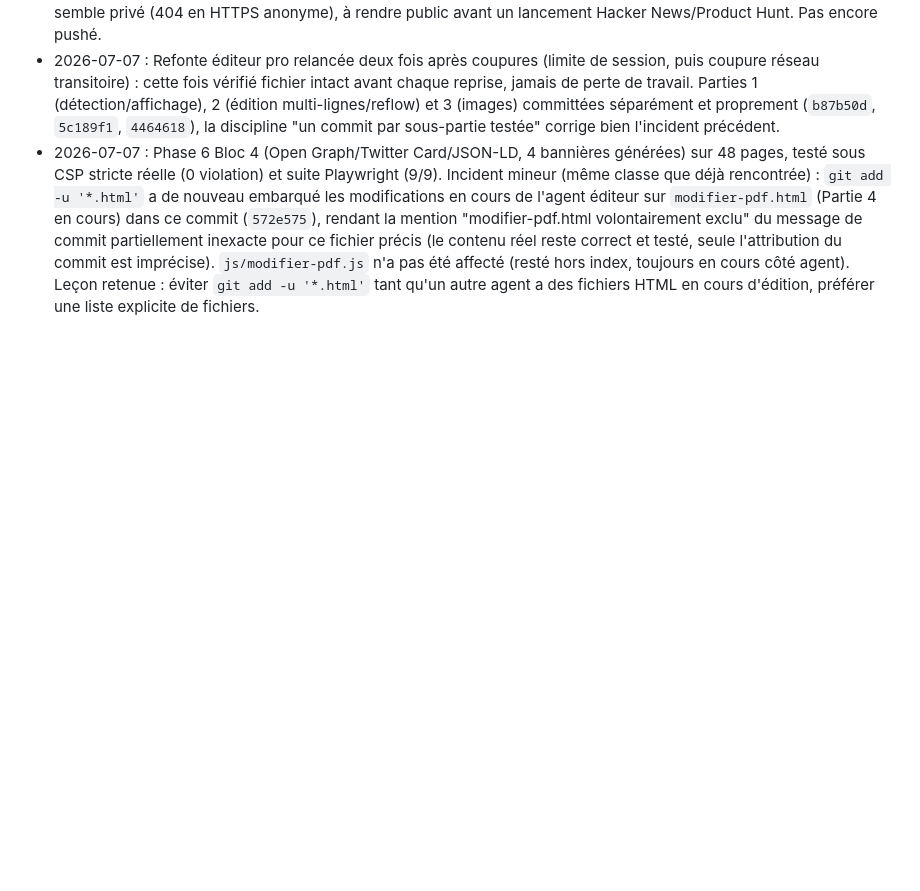
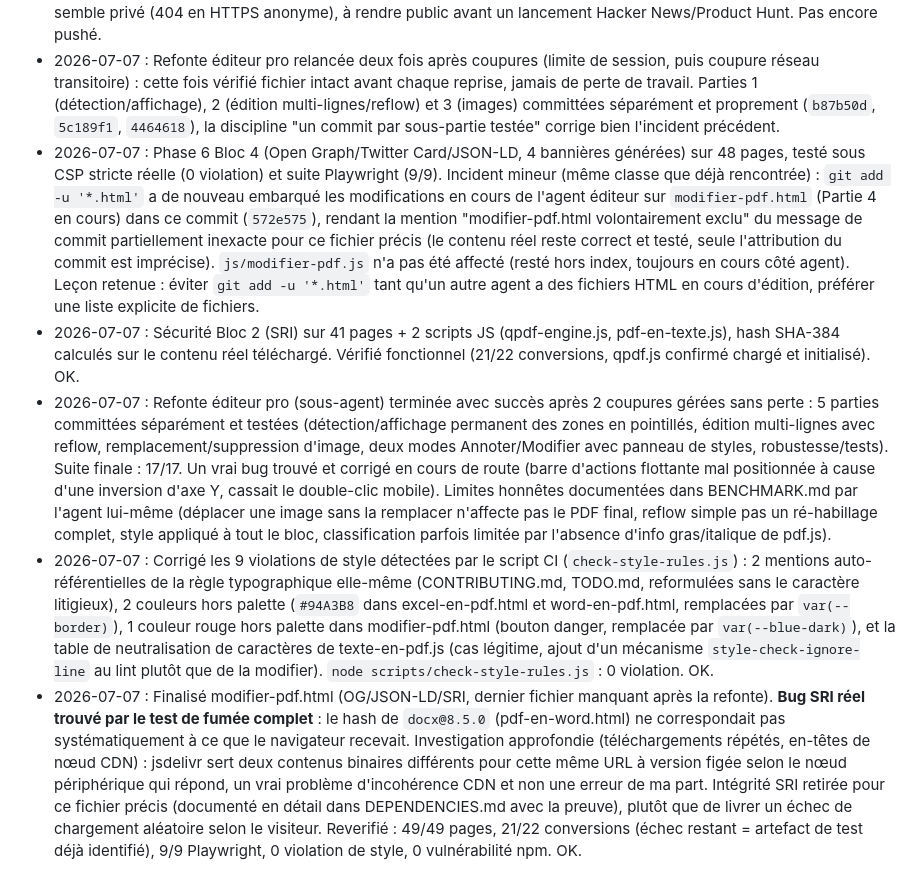
Before and after one commit to YOSO98/tchadiaPDF, a Markdown page: JOURNAL.md, the part around the change. Drawn GitHub-style; blank space fills up the shorter version.

```diff
--- a/JOURNAL.md
+++ b/JOURNAL.md
@@ -22,3 +22,7 @@ Convention : une ligne par étape, la plus récente en bas. `OK` = testé et fon
 - 2026-07-06 : Sous-agent README terminé (`0c80599`) : README.md + README.en.md complets (43 outils confirmés par comptage réel, liens vérifiés par requêtes HTTP réelles), captures d'écran dans docs/screenshots/ (éditeur pris dans son état actuel, à régénérer une fois la refonte Éditeur Pro livrée). Point bloquant réel signalé : le dépôt GitHub semble privé (404 en HTTPS anonyme), à rendre public avant un lancement Hacker News/Product Hunt. Pas encore pushé.
 - 2026-07-07 : Refonte éditeur pro relancée deux fois après coupures (limite de session, puis coupure réseau transitoire) : cette fois vérifié fichier intact avant chaque reprise, jamais de perte de travail. Parties 1 (détection/affichage), 2 (édition multi-lignes/reflow) et 3 (images) committées séparément et proprement (`b87b50d`, `5c189f1`, `4464618`), la discipline "un commit par sous-partie testée" corrige bien l'incident précédent.
 - 2026-07-07 : Phase 6 Bloc 4 (Open Graph/Twitter Card/JSON-LD, 4 bannières générées) sur 48 pages, testé sous CSP stricte réelle (0 violation) et suite Playwright (9/9). Incident mineur (même classe que déjà rencontrée) : `git add -u '*.html'` a de nouveau embarqué les modifications en cours de l'agent éditeur sur `modifier-pdf.html` (Partie 4 en cours) dans ce commit (`572e575`), rendant la mention "modifier-pdf.html volontairement exclu" du message de commit partiellement inexacte pour ce fichier précis (le contenu réel reste correct et testé, seule l'attribution du commit est imprécise). `js/modifier-pdf.js` n'a pas été affecté (resté hors index, toujours en cours côté agent). Leçon retenue : éviter `git add -u '*.html'` tant qu'un autre agent a des fichiers HTML en cours d'édition, préférer une liste explicite de fichiers.
+- 2026-07-07 : Sécurité Bloc 2 (SRI) sur 41 pages + 2 scripts JS (qpdf-engine.js, pdf-en-texte.js), hash SHA-384 calculés sur le contenu réel téléchargé. Vérifié fonctionnel (21/22 conversions, qpdf.js confirmé chargé et initialisé). OK.
+- 2026-07-07 : Refonte éditeur pro (sous-agent) terminée avec succès après 2 coupures gérées sans perte : 5 parties committées séparément et testées (détection/affichage permanent des zones en pointillés, édition multi-lignes avec reflow, remplacement/suppression d'image, deux modes Annoter/Modifier avec panneau de styles, robustesse/tests). Suite finale : 17/17. Un vrai bug trouvé et corrigé en cours de route (barre d'actions flottante mal positionnée à cause d'une inversion d'axe Y, cassait le double-clic mobile). Limites honnêtes documentées dans BENCHMARK.md par l'agent lui-même (déplacer une image sans la remplacer n'affecte pas le PDF final, reflow simple pas un ré-habillage complet, style appliqué à tout le bloc, classification parfois limitée par l'absence d'info gras/italique de pdf.js).
+- 2026-07-07 : Corrigé les 9 violations de style détectées par le script CI (`check-style-rules.js`) : 2 mentions auto-référentielles de la règle typographique elle-même (CONTRIBUTING.md, TODO.md, reformulées sans le caractère litigieux), 2 couleurs hors palette (`#94A3B8` dans excel-en-pdf.html et word-en-pdf.html, remplacées par `var(--border)`), 1 couleur rouge hors palette dans modifier-pdf.html (bouton danger, remplacée par `var(--blue-dark)`), et la table de neutralisation de caractères de texte-en-pdf.js (cas légitime, ajout d'un mécanisme `style-check-ignore-line` au lint plutôt que de la modifier). `node scripts/check-style-rules.js` : 0 violation. OK.
+- 2026-07-07 : Finalisé modifier-pdf.html (OG/JSON-LD/SRI, dernier fichier manquant après la refonte). **Bug SRI réel trouvé par le test de fumée complet** : le hash de `docx@8.5.0` (pdf-en-word.html) ne correspondait pas systématiquement à ce que le navigateur recevait. Investigation approfondie (téléchargements répétés, en-têtes de nœud CDN) : jsdelivr sert deux contenus binaires différents pour cette même URL à version figée selon le nœud périphérique qui répond, un vrai problème d'incohérence CDN et non une erreur de ma part. Intégrité SRI retirée pour ce fichier précis (documenté en détail dans DEPENDENCIES.md avec la preuve), plutôt que de livrer un échec de chargement aléatoire selon le visiteur. Reverifié : 49/49 pages, 21/22 conversions (échec restant = artefact de test déjà identifié), 9/9 Playwright, 0 violation de style, 0 vulnérabilité npm. OK.
```
Also changed, not shown: TODO.md (+51 -32 lines).
